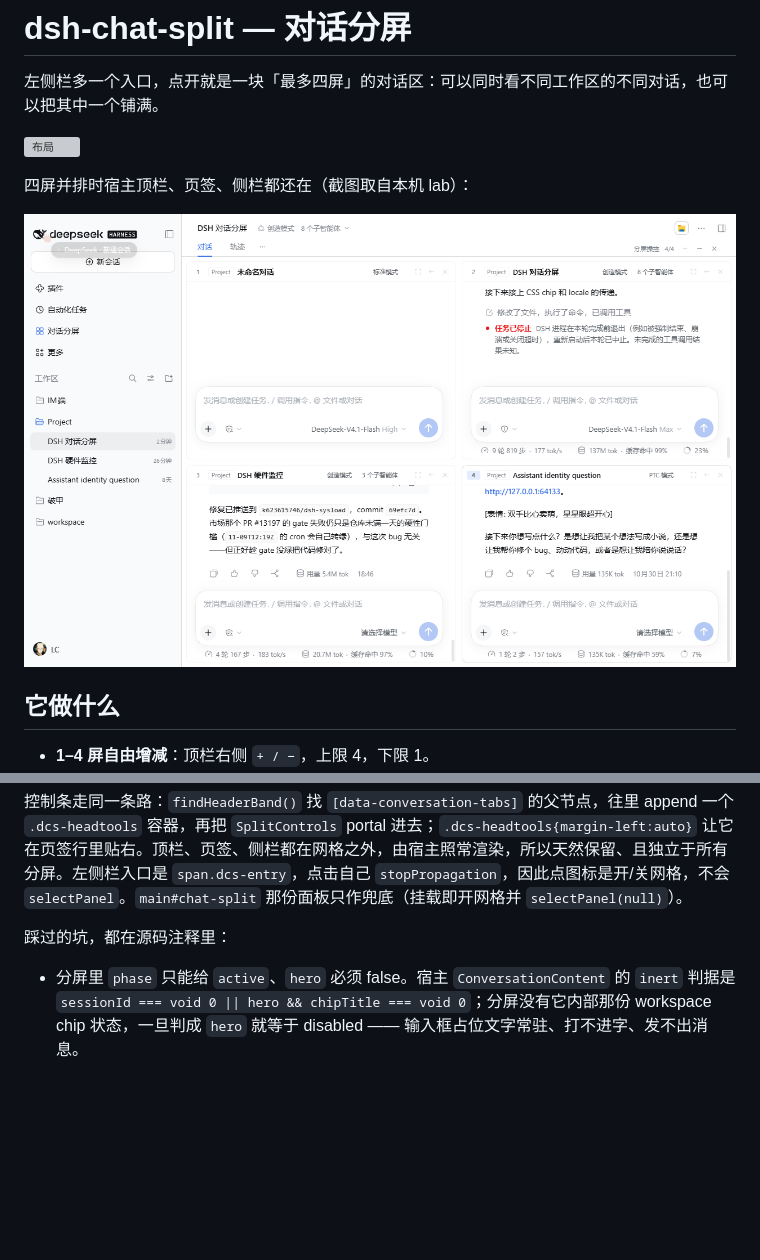
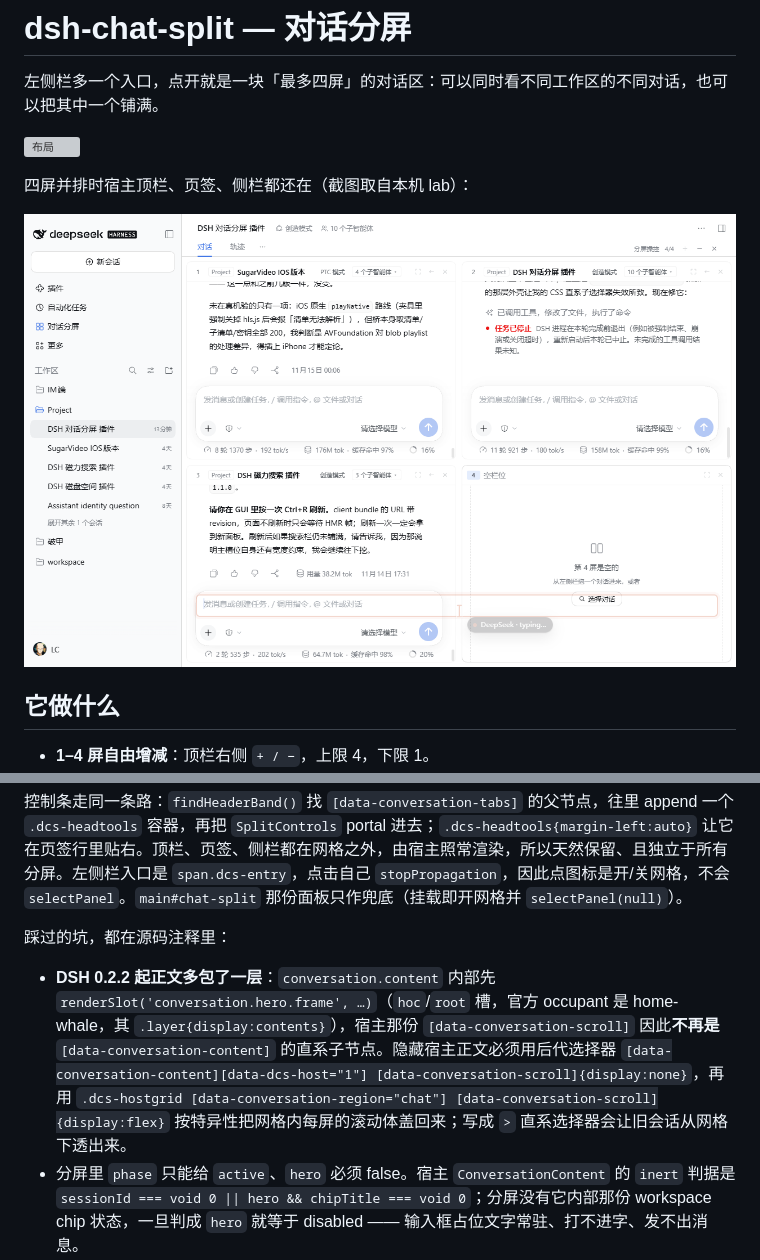
Before and after one commit to k623615746/dsh-chat-split, a Markdown page: README.md, 2 parts joined by grey strips. GitHub-like rendering; pictures changed too: docs/split-4up.png; blank space fills up the shorter version; grey boxes are pictures that could not be loaded.

```diff
--- a/README.md
+++ b/README.md
@@ -71,6 +71,7 @@ node scripts/check.mjs # 注册表 / 槽声明 / 持久化 key 的静态自检
 
 踩过的坑，都在源码注释里：
 
+- **DSH 0.2.2 起正文多包了一层**：`conversation.content` 内部先 `renderSlot('conversation.hero.frame', …)`（`hoc`/`root` 槽，官方 occupant 是 home-whale，其 `.layer{display:contents}`），宿主那份 `[data-conversation-scroll]` 因此**不再是** `[data-conversation-content]` 的直系子节点。隐藏宿主正文必须用后代选择器 `[data-conversation-content][data-dcs-host="1"] [data-conversation-scroll]{display:none}`，再用 `.dcs-hostgrid [data-conversation-region="chat"] [data-conversation-scroll]{display:flex}` 按特异性把网格内每屏的滚动体盖回来；写成 `>` 直系选择器会让旧会话从网格下透出来。
 - 分屏里 `phase` 只能给 `active`、`hero` 必须 false。宿主 `ConversationContent` 的 `inert` 判据是 `sessionId === void 0 || hero && chipTitle === void 0`；分屏没有它内部那份 workspace chip 状态，一旦判成 `hero` 就等于 disabled —— 输入框占位文字常驻、打不进字、发不出消息。
 - `shell.overlay` 的一个 occupant 抛错会把**整个浮动层**塌成 error 占位（其它插件的 toast/菜单一起消失）。错误边界与 `services` 都在 `applyInner()` 闭包里，模块顶层的 `OverlayShell` 取不到 —— 必须由 apply 里再包一层闭包组件（`OverlayBody`）把它们注进去。
 - 宿主槽名（`conversation.header` / `conversation.session` / `main.conversation`）一个都不许再声明：一个槽名只能被一个父 entry 的 children 表声明，抢了就让 ui-conversation 激活失败、13 个 entry 连锁 pending。
```
Also changed, not shown: 2 other files.
